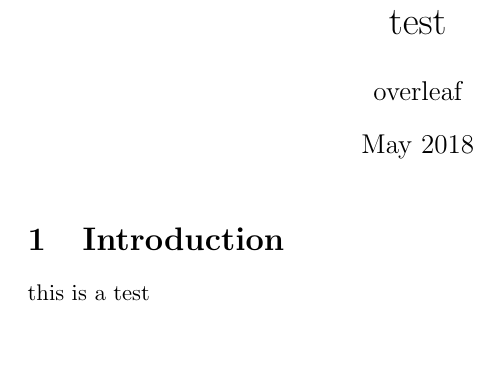
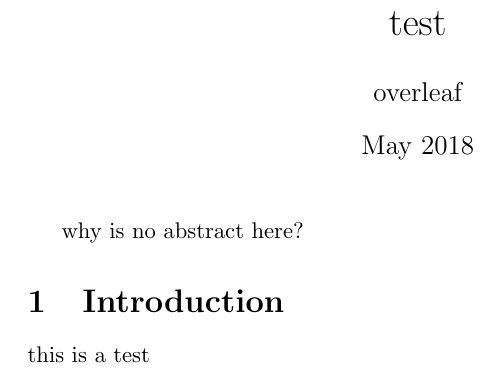
Before and after one commit to physikerwelt/test-ol2, a LaTeX document (main.tex): part of the page, cut so that both start at the same text, the shorter picture padded with empty space. Compiled offline with pdfLaTeX.

Commit message:
Updates from ShareLaTeX

```diff
--- a/main.tex
+++ b/main.tex
@@ -8,7 +8,7 @@
 \begin{document}
 
 \maketitle
-
+why is no abstract here?
 \section{Introduction}
 this is a test
 \end{document}
```
